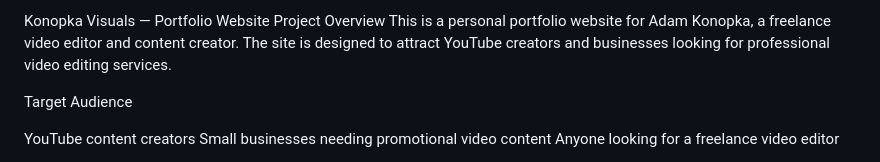
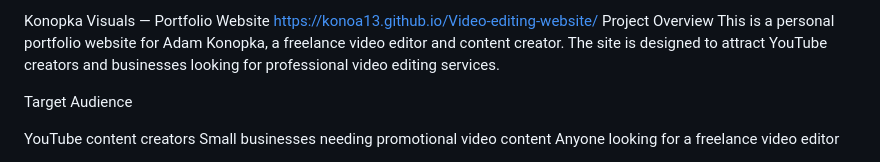
Before and after one commit to konoa13/Video-editing-website, a Markdown page: README.md, the part around the change. GitHub-like rendering.

```diff
--- a/README.md
+++ b/README.md
@@ -1,4 +1,4 @@
-Konopka Visuals — Portfolio Website
+Konopka Visuals — Portfolio Website https://konoa13.github.io/Video-editing-website/
 Project Overview
 This is a personal portfolio website for Adam Konopka, a freelance video editor and content creator. The site is designed to attract YouTube creators and businesses looking for professional video editing services.
 
```
